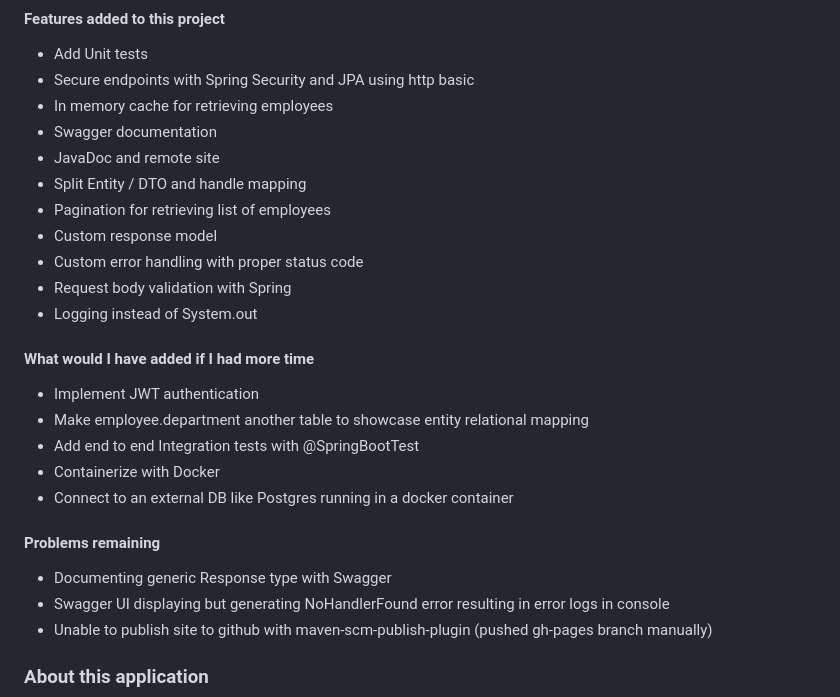
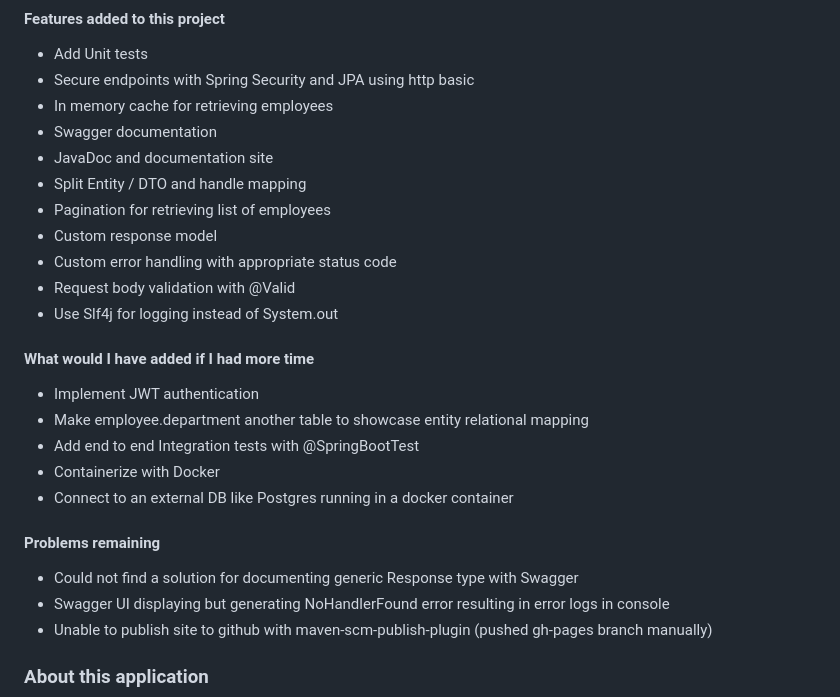
Before and after one commit to ArthurCC/java-challenge, a Markdown page: readme.md, the part around the change. GitHub-like rendering.

```diff
--- a/readme.md
+++ b/readme.md
@@ -52,13 +52,13 @@ Application (with the embedded H2 database) is ready to be used ! You can access
 -   Secure endpoints with Spring Security and JPA using http basic
 -   In memory cache for retrieving employees
 -   Swagger documentation
--   JavaDoc and remote site
+-   JavaDoc and documentation site
 -   Split Entity / DTO and handle mapping
 -   Pagination for retrieving list of employees
 -   Custom response model
--   Custom error handling with proper status code
--   Request body validation with Spring
--   Logging instead of System.out
+-   Custom error handling with appropriate status code
+-   Request body validation with @Valid
+-   Use Slf4j for logging instead of System.out
 
 #### What would I have added if I had more time
 
@@ -70,7 +70,7 @@ Application (with the embedded H2 database) is ready to be used ! You can access
 
 #### Problems remaining
 
--   Documenting generic Response type with Swagger
+-   Could not find a solution for documenting generic Response type with Swagger
 -   Swagger UI displaying but generating NoHandlerFound error resulting in error logs in console
 -   Unable to publish site to github with maven-scm-publish-plugin (pushed gh-pages branch manually)
 
```
